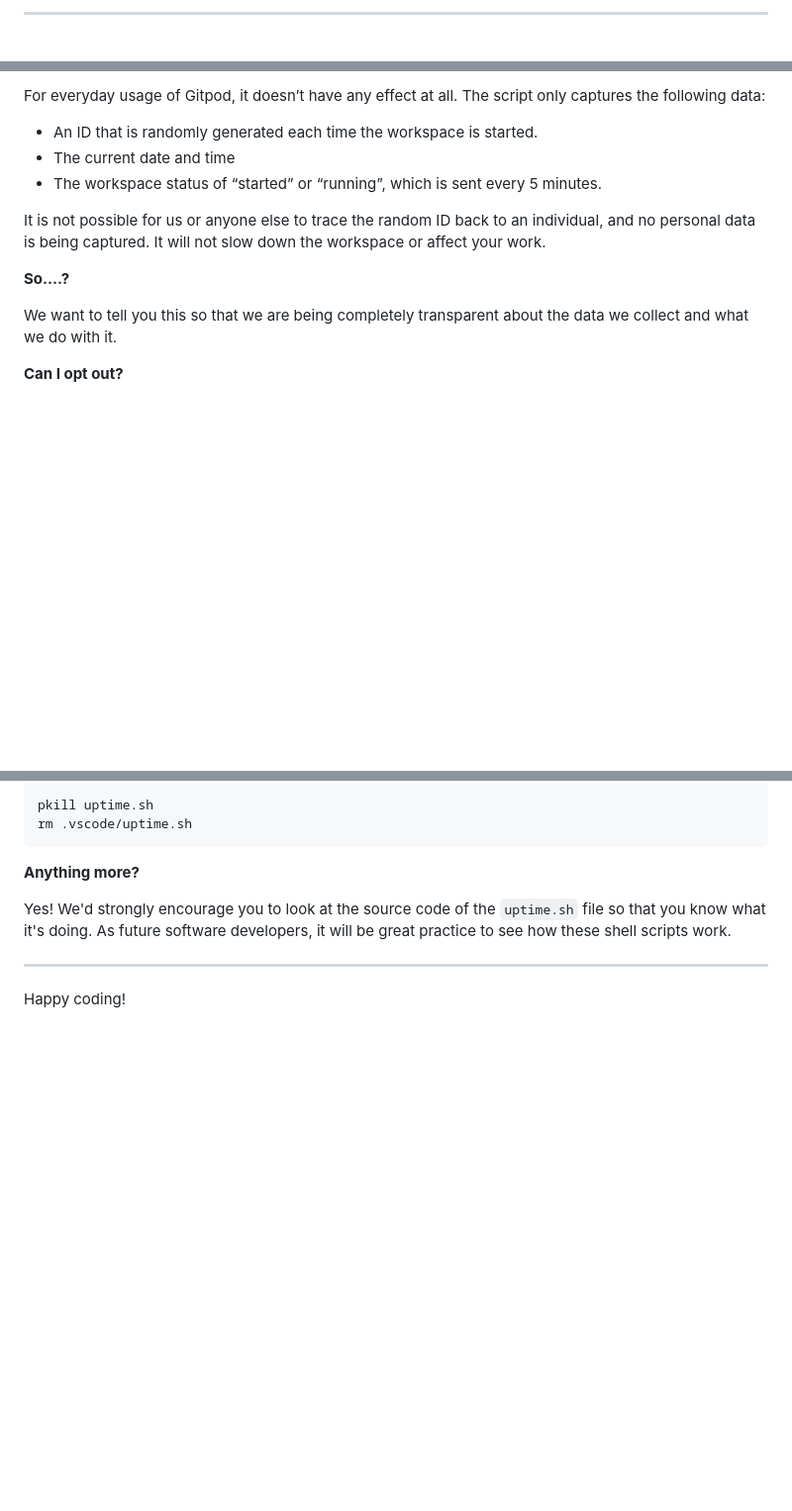
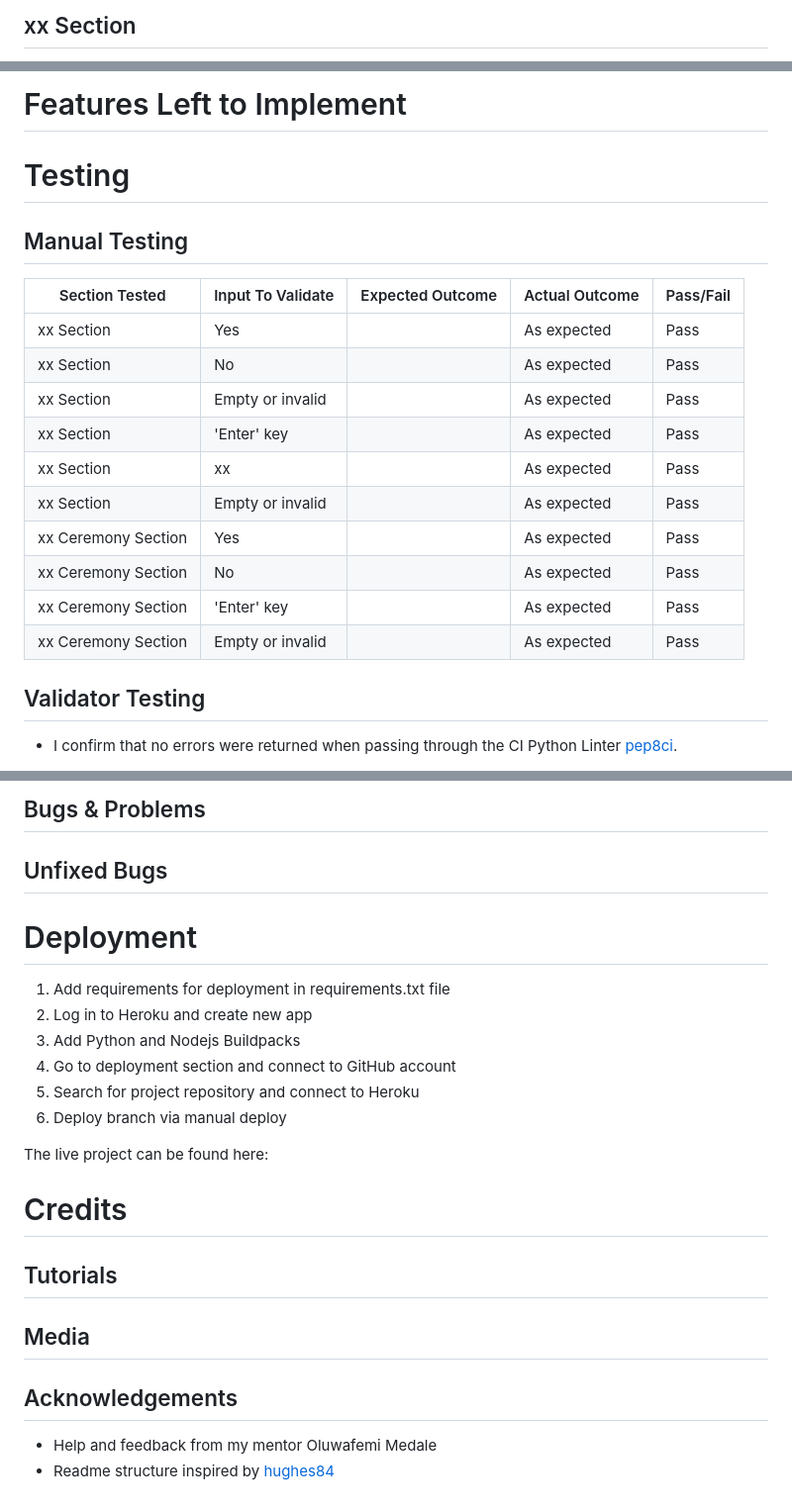
Before and after one commit to Rafaela-Wetzel/schlosskulm-rental-apartments, a Markdown page: README.md, 3 parts joined by grey strips. Shown: that part at 99% size. Rendered like a GitHub page; blank space fills up the shorter version.

````diff
--- a/README.md
+++ b/README.md
@@ -74,3 +121,3 @@ We continually tweak and adjust this template to help give you the best experien
 
-------
+## xx Section
 
@@ -84,15 +131,24 @@ It will help us to calculate how many running workspaces there are at any one ti
 
-For everyday usage of Gitpod, it doesn’t have any effect at all. The script only captures the following data:
+# Features Left to Implement
 
-- An ID that is randomly generated each time the workspace is started.
-- The current date and time
-- The workspace status of “started” or “running”, which is sent every 5 minutes.
+# Testing
 
-It is not possible for us or anyone else to trace the random ID back to an individual, and no personal data is being captured. It will not slow down the workspace or affect your work.
+## Manual Testing
 
-**So….?**
+| Section Tested | Input To Validate | Expected Outcome | Actual Outcome | Pass/Fail |
+| -------------- | ----------------- | ---------------- | -------------- | --------- |
+| xx Section | Yes |  | As expected | Pass |
+| xx Section | No |  | As expected | Pass |
+| xx Section | Empty or invalid |  | As expected | Pass |
+| xx Section | 'Enter' key |  | As expected | Pass |
+| xx Section | xx |  | As expected | Pass |
+| xx Section | Empty or invalid |  | As expected | Pass |
+| xx Ceremony Section | Yes |  | As expected | Pass |
+| xx Ceremony Section | No |  | As expected | Pass |
+| xx Ceremony Section | 'Enter' key |  | As expected | Pass |
+| xx Ceremony Section | Empty or invalid |  | As expected | Pass |
 
-We want to tell you this so that we are being completely transparent about the data we collect and what we do with it.
+## Validator Testing
 
-**Can I opt out?**
+- I confirm that no errors were returned when passing through the CI Python Linter [pep8ci](https://pep8ci.herokuapp.com/).
 
@@ -100,13 +156,26 @@ Yes, you can. Since no personally identifiable information is being captured, we
 
-```
-pkill uptime.sh
-rm .vscode/uptime.sh
-```
+## Bugs & Problems
 
-**Anything more?**
+## Unfixed Bugs
 
-Yes! We'd strongly encourage you to look at the source code of the `uptime.sh` file so that you know what it's doing. As future software developers, it will be great practice to see how these shell scripts work.
+# Deployment
 
----
+1. Add requirements for deployment in requirements.txt file
+2. Log in to Heroku and create new app
+3. Add Python and Nodejs Buildpacks
+4. Go to deployment section and connect to GitHub account
+5. Search for project repository and connect to Heroku
+6. Deploy branch via manual deploy
 
-Happy coding!
+The live project can be found here:
+
+# Credits
+
+## Tutorials
+
+## Media
+
+## Acknowledgements
+
+- Help and feedback from my mentor Oluwafemi Medale
+- Readme structure inspired by [hughes84](https://github.com/hughes84/hangman-pp3/blob/main/README.md)
````
Also changed, not shown: other parts of README.md (+91 -44 lines).
